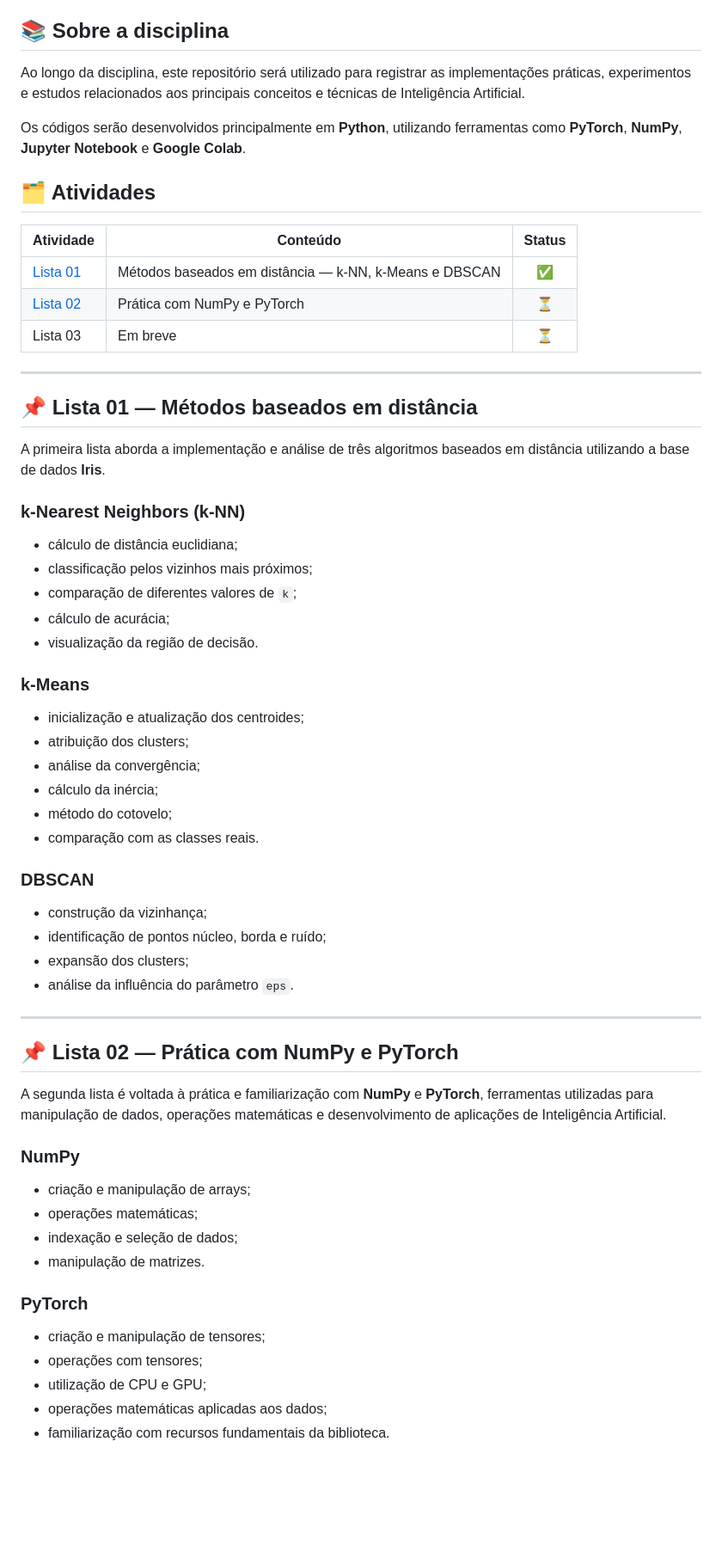
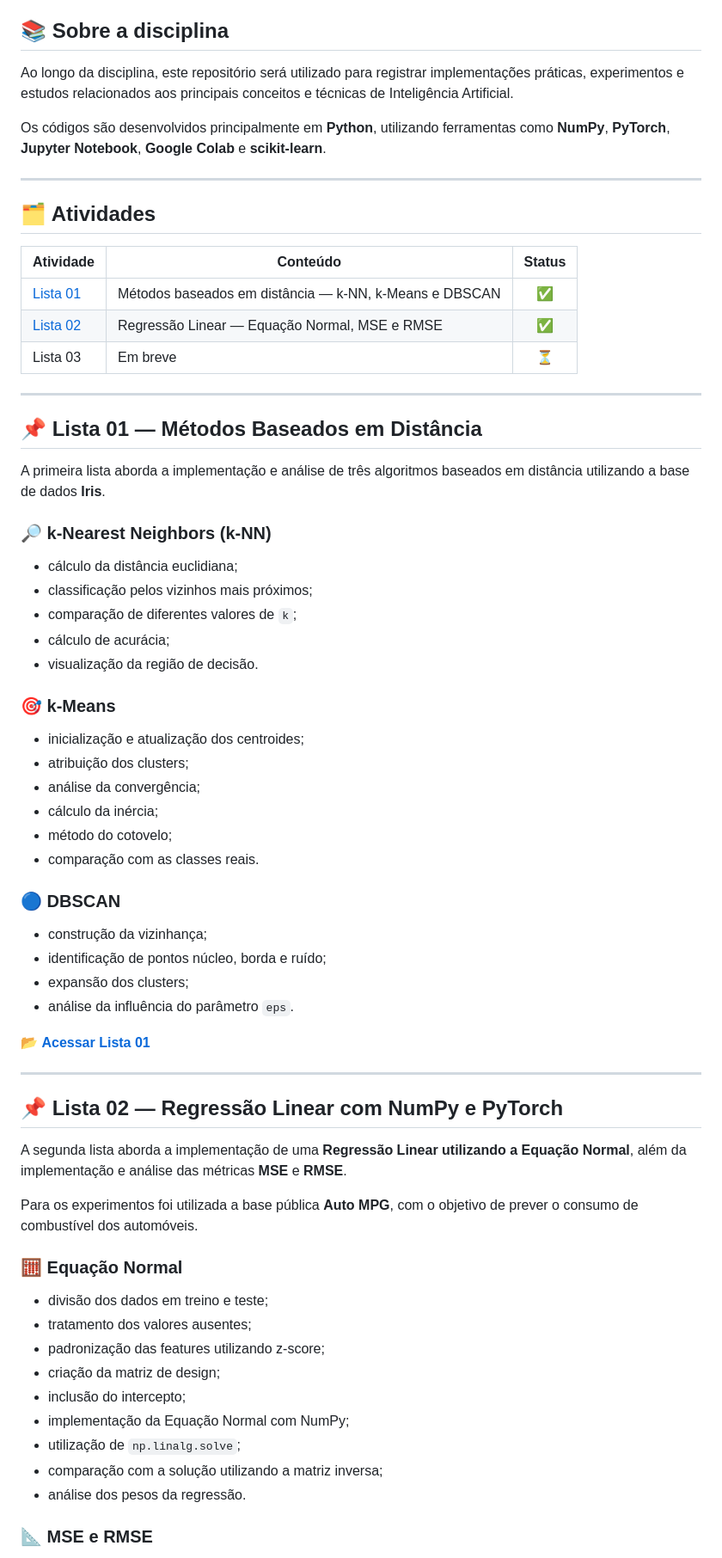
Before and after one commit to alane26/inteligencia-artificial-ifce, a Markdown page: README.md, the part around one of its changes. Shown at 86% size. Drawn GitHub-style; blank space fills up the shorter version.

Commit message:
Revise README with updated course details
Updated the README to reflect changes in activities and technologies used in the course.

```diff
--- a/README.md
+++ b/README.md
@@ -4,66 +4,71 @@ Repositório destinado à organização das **atividades, listas de exercícios,
 
 ## 📚 Sobre a disciplina
 
-Ao longo da disciplina, este repositório será utilizado para registrar as implementações práticas, experimentos e estudos relacionados aos principais conceitos e técnicas de Inteligência Artificial.
+Ao longo da disciplina, este repositório será utilizado para registrar implementações práticas, experimentos e estudos relacionados aos principais conceitos e técnicas de Inteligência Artificial.
 
-Os códigos serão desenvolvidos principalmente em **Python**, utilizando ferramentas como **PyTorch**, **NumPy**, **Jupyter Notebook** e **Google Colab**.
+Os códigos são desenvolvidos principalmente em **Python**, utilizando ferramentas como **NumPy**, **PyTorch**, **Jupyter Notebook**, **Google Colab** e **scikit-learn**.
+
+---
 
 ## 🗂️ Atividades
 
-| Atividade                                     | Conteúdo                                               | Status |
-| --------------------------------------------- | ------------------------------------------------------ | :----: |
-| [Lista 01](./lista-01-metodos-distancia/)     | Métodos baseados em distância — k-NN, k-Means e DBSCAN |    ✅   |
-| [Lista 02](./lista-02-pratica-numpy&pytorch/) | Prática com NumPy e PyTorch                            |    ⏳   |
-| Lista 03                                      | Em breve                                               |    ⏳   |
+| Atividade | Conteúdo | Status |
+| --- | --- | :---: |
+| [Lista 01](./lista-01-metodos-distancia/) | Métodos baseados em distância — k-NN, k-Means e DBSCAN | ✅ |
+| [Lista 02](./lista-02-regressao/) | Regressão Linear — Equação Normal, MSE e RMSE | ✅ |
+| Lista 03 | Em breve | ⏳ |
 
 ---
 
-## 📌 Lista 01 — Métodos baseados em distância
+## 📌 Lista 01 — Métodos Baseados em Distância
 
 A primeira lista aborda a implementação e análise de três algoritmos baseados em distância utilizando a base de dados **Iris**.
 
-### k-Nearest Neighbors (k-NN)
+### 🔎 k-Nearest Neighbors (k-NN)
 
-* cálculo de distância euclidiana;
-* classificação pelos vizinhos mais próximos;
-* comparação de diferentes valores de `k`;
-* cálculo de acurácia;
-* visualização da região de decisão.
+- cálculo da distância euclidiana;
+- classificação pelos vizinhos mais próximos;
+- comparação de diferentes valores de `k`;
+- cálculo de acurácia;
+- visualização da região de decisão.
 
-### k-Means
+### 🎯 k-Means
 
-* inicialização e atualização dos centroides;
-* atribuição dos clusters;
-* análise da convergência;
-* cálculo da inércia;
-* método do cotovelo;
-* comparação com as classes reais.
+- inicialização e atualização dos centroides;
+- atribuição dos clusters;
+- análise da convergência;
+- cálculo da inércia;
+- método do cotovelo;
+- comparação com as classes reais.
 
-### DBSCAN
+### 🔵 DBSCAN
 
-* construção da vizinhança;
-* identificação de pontos núcleo, borda e ruído;
-* expansão dos clusters;
-* análise da influência do parâmetro `eps`.
+- construção da vizinhança;
+- identificação de pontos núcleo, borda e ruído;
+- expansão dos clusters;
+- análise da influência do parâmetro `eps`.
+
+📂 **[Acessar Lista 01](./lista-01-metodos-distancia/)**
 
 ---
 
-## 📌 Lista 02 — Prática com NumPy e PyTorch
+## 📌 Lista 02 — Regressão Linear com NumPy e PyTorch
 
-A segunda lista é voltada à prática e familiarização com **NumPy** e **PyTorch**, ferramentas utilizadas para manipulação de dados, operações matemáticas e desenvolvimento de aplicações de Inteligência Artificial.
+A segunda lista aborda a implementação de uma **Regressão Linear utilizando a Equação Normal**, além da implementação e análise das métricas **MSE** e **RMSE**.
 
-### NumPy
+Para os experimentos foi utilizada a base pública **Auto MPG**, com o objetivo de prever o consumo de combustível dos automóveis.
 
-* criação e manipulação de arrays;
-* operações matemáticas;
-* indexação e seleção de dados;
-* manipulação de matrizes.
+### 🧮 Equação Normal
 
-### PyTorch
+- divisão dos dados em treino e teste;
+- tratamento dos valores ausentes;
+- padronização das features utilizando z-score;
+- criação da matriz de design;
+- inclusão do intercepto;
+- implementação da Equação Normal com NumPy;
+- utilização de `np.linalg.solve`;
+- comparação com a solução utilizando a matriz inversa;
+- análise dos pesos da regressão.
 
-* criação e manipulação de tensores;
-* operações com tensores;
-* utilização de CPU e GPU;
-* operações matemáticas aplicadas aos dados;
-* familiarização com recursos fundamentais da biblioteca.
+### 📐 MSE e RMSE
 
```
Also changed, not shown: other parts of README.md (+49 -13 lines).
